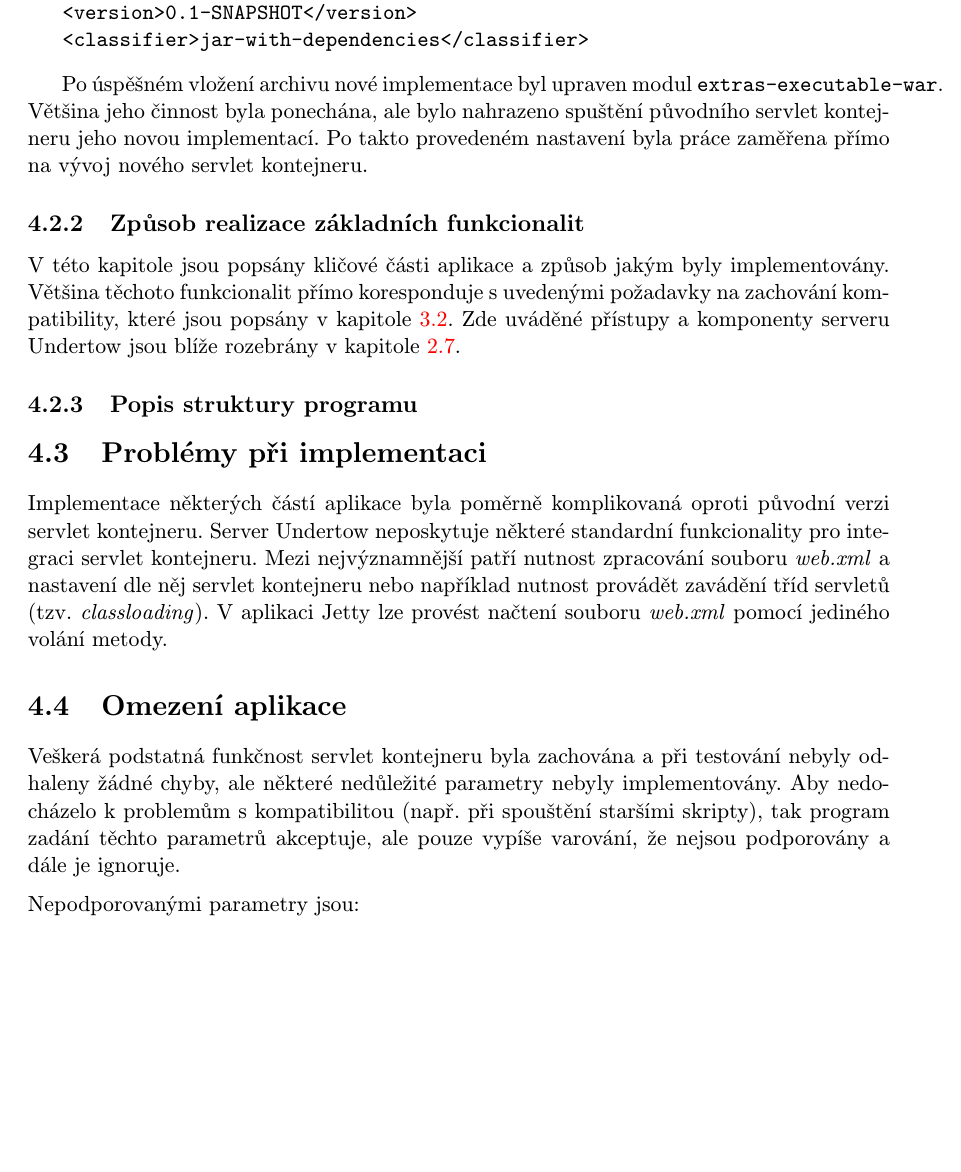
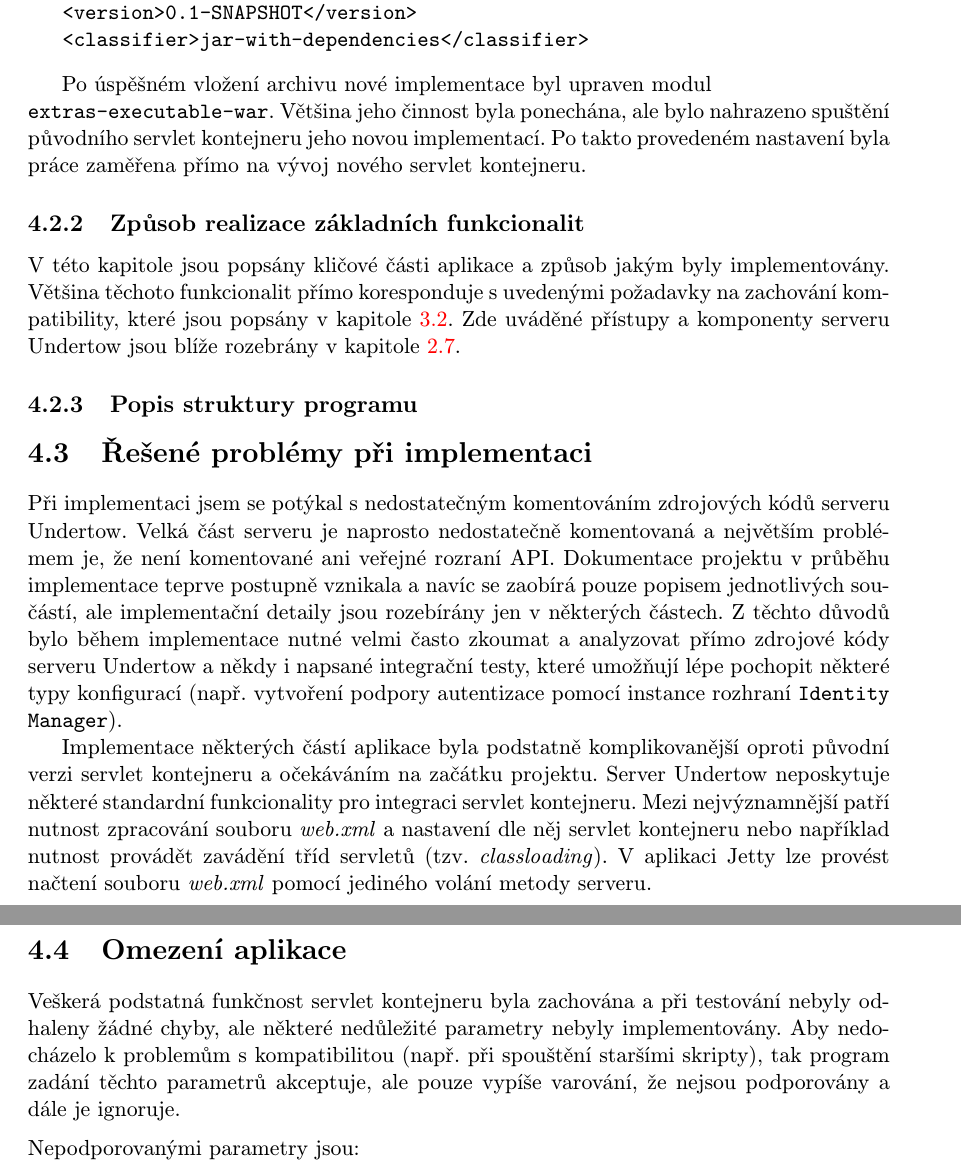
Before and after one commit to jbartece/undertow4jenkins-thesis, a LaTeX thesis (thesis/tex/projekt.tex, which reads thesis/tex/obsah.tex): part of page 33 of 39 before the commit and two parts of pages 33 and 34 of 40 after it, the two joined at a grey line, cut so that both start at the same text, the shorter picture padded with empty space. Compiled offline with pdfLaTeX.

Commit message:
Pridany resene problemy

```diff
--- a/thesis/tex/obsah.tex
+++ b/thesis/tex/obsah.tex
@@ -1273,7 +1273,7 @@ HttpHandler httpHandler = manager.start();
 \end{verbatim}
 \end{priklad}
 
-            Po úspěšném vložení archivu nové implementace byl upraven modul \texttt{extras-executable-war}.
+            Po úspěšném vložení archivu nové implementace byl upraven modul \\\texttt{extras-executable-war}.
             Většina jeho činnost byla ponechána, ale bylo nahrazeno spuštění původního servlet kontejneru
             jeho novou implementací. Po takto provedeném nastavení byla práce zaměřena přímo na vývoj
             nového servlet kontejneru.
@@ -1320,19 +1320,22 @@ HttpHandler httpHandler = manager.start();
         %využit parametr setIgnoreFlush a jeho popis
 
 
-    \section{Problémy při implementaci}
-        Implementace některých částí aplikace byla poměrně komplikovaná oproti původní verzi servlet kontejneru. Server Undertow
+    \section{Řešené problémy při implementaci}
+        Při implementaci jsem se potýkal s nedostatečným komentováním zdrojových kódů serveru Undertow.
+        Velká část serveru je naprosto nedostatečně komentovaná a největším problémem je, že
+        není komentované ani veřejné rozraní API.
+        Dokumentace projektu v průběhu implementace teprve postupně vznikala a navíc se zaobírá pouze popisem jednotlivých součástí,
+        ale implementační detaily jsou rozebírány jen v některých částech.
+        Z těchto důvodů bylo během implementace nutné velmi často zkoumat a analyzovat přímo zdrojové kódy serveru Undertow
+        a někdy i napsané integrační testy, které umožňují lépe pochopit některé typy konfigurací (např. vytvoření podpory autentizace
+        pomocí instance rozhraní \texttt{Identity Manager}).
+
+        Implementace některých částí aplikace byla podstatně komplikovanější oproti původní verzi servlet kontejneru
+        a očekáváním na začátku projektu. Server Undertow
         neposkytuje některé standardní funkcionality pro integraci servlet kontejneru. Mezi nejvýznamnější patří nutnost
         zpracování souboru \emph{web.xml} a nastavení dle něj servlet kontejneru nebo například nutnost
         provádět zavádění tříd servletů (tzv. \emph{classloading}). V aplikaci Jetty lze provést načtení
-        souboru \emph{web.xml} pomocí jediného volání metody.
-
-
-        %V mnoha místech navíc chybí patřičné komentování zdrojových kódů a to
-        %i na úrovni veřejného rozhraní, což činilo využití poměrně náročným a byl jsem nucen zkoumat
-        %samotné zdrojové kódy serveru, abych vše správně pochopil a využil.
-        %proti jake verzi jenkins byl vyvoj provaden -- aktualni nejnovejsi v dobe pocatku vyvoje, ktery mel winstone-2.0
-
+        souboru \emph{web.xml} pomocí jediného volání metody serveru.
 
 
     \section{Omezení aplikace}
```
Also changed, not shown: thesis/tex/projekt.pdf, thesis/tex/obsah.tex (5 more changed lines). Lines whose indentation alone changed are shown as unchanged.
